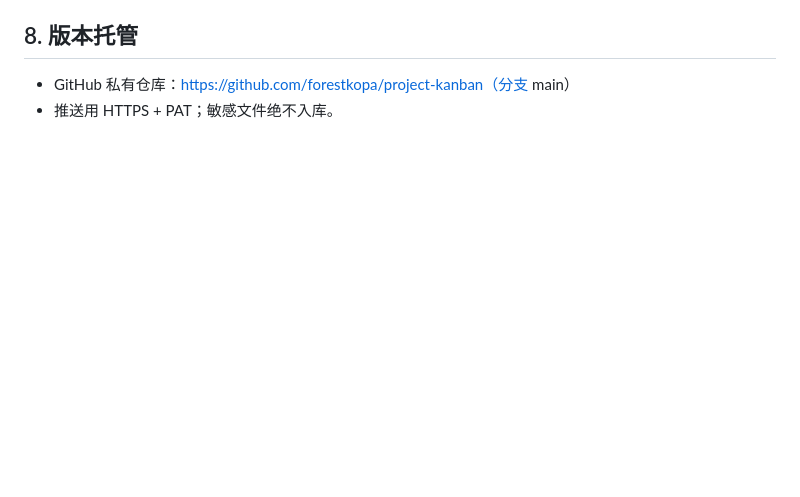
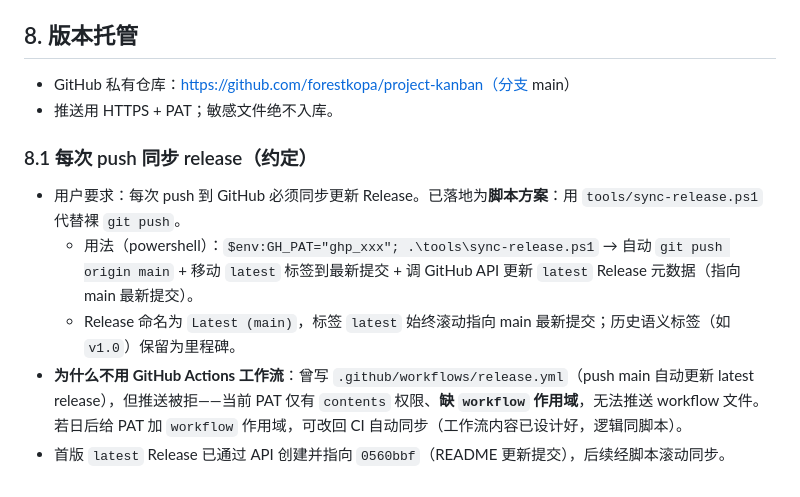
Before and after one commit to forestkopa/project-kanban, a Markdown page: docs/开发备忘.md, the part around the change. Rendered like a GitHub page; blank space fills up the shorter version.

Commit message:
docs: 记录每次 push 同步 latest release 的约定(sync-release 脚本方案)

```diff
--- a/docs/开发备忘.md
+++ b/docs/开发备忘.md
@@ -128,3 +128,10 @@ watchdog 双实例：`SERVERS = [{port:5180, args:['--demo']}, {port:5181, args:
 
 - GitHub 私有仓库：https://github.com/forestkopa/project-kanban（分支 main）
 - 推送用 HTTPS + PAT；敏感文件绝不入库。
+
+### 8.1 每次 push 同步 release（约定）
+- 用户要求：每次 push 到 GitHub 必须同步更新 Release。已落地为**脚本方案**：用 `tools/sync-release.ps1` 代替裸 `git push`。
+  - 用法（powershell）：`$env:GH_PAT="ghp_xxx"; .\tools\sync-release.ps1` → 自动 `git push origin main` + 移动 `latest` 标签到最新提交 + 调 GitHub API 更新 `latest` Release 元数据（指向 main 最新提交）。
+  - Release 命名为 `Latest (main)`，标签 `latest` 始终滚动指向 main 最新提交；历史语义标签（如 `v1.0`）保留为里程碑。
+- **为什么不用 GitHub Actions 工作流**：曾写 `.github/workflows/release.yml`（push main 自动更新 latest release），但推送被拒——当前 PAT 仅有 `contents` 权限、**缺 `workflow` 作用域**，无法推送 workflow 文件。若日后给 PAT 加 `workflow` 作用域，可改回 CI 自动同步（工作流内容已设计好，逻辑同脚本）。
+- 首版 `latest` Release 已通过 API 创建并指向 `0560bbf`（README 更新提交），后续经脚本滚动同步。
```
